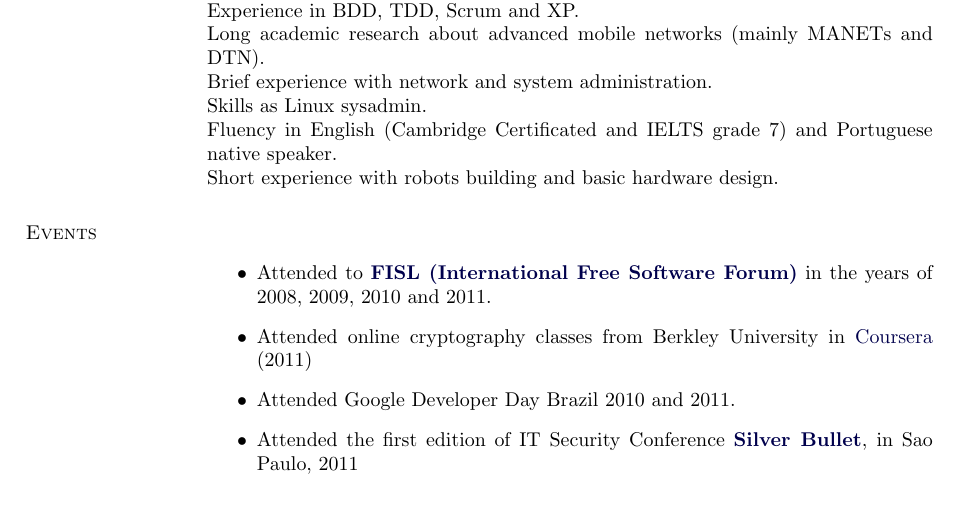
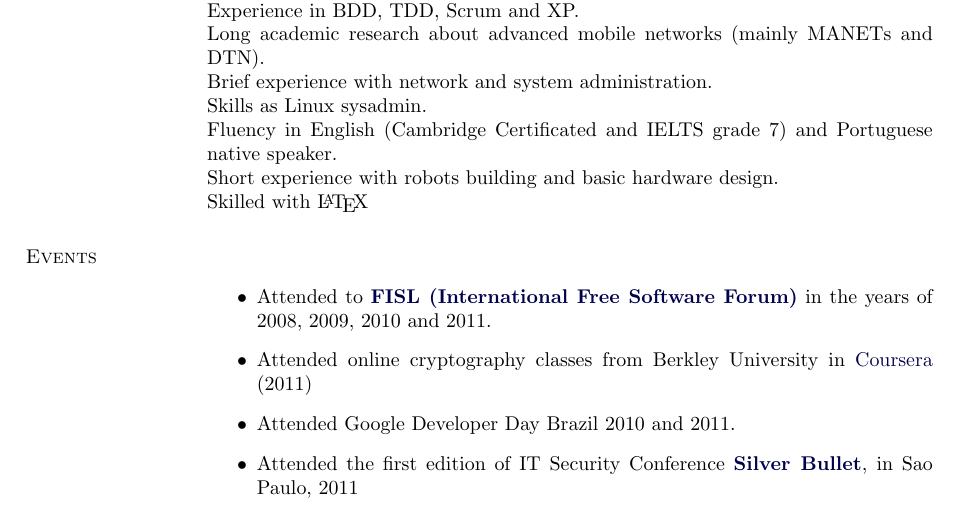
Before and after one commit to netcriptus/CV, a LaTeX document (EN/Fernando_Cezar_EN.tex): part of page 2 of 2, cut so that both start at the same text. Compiled offline with pdfLaTeX.

Commit message:
add latex to skills

```diff
--- a/EN/Fernando_Cezar_EN.tex
+++ b/EN/Fernando_Cezar_EN.tex
@@ -342,6 +342,8 @@ Fluency in English (Cambridge Certificated and IELTS grade 7) and Portuguese nat
 
 Short experience with robots building and basic hardware design.
 
+Skilled with \LaTeX
+
 
 \section{Events}
 \begin{itemize}
```
Also changed, not shown: EN/Fernando_Cezar.pdf.
